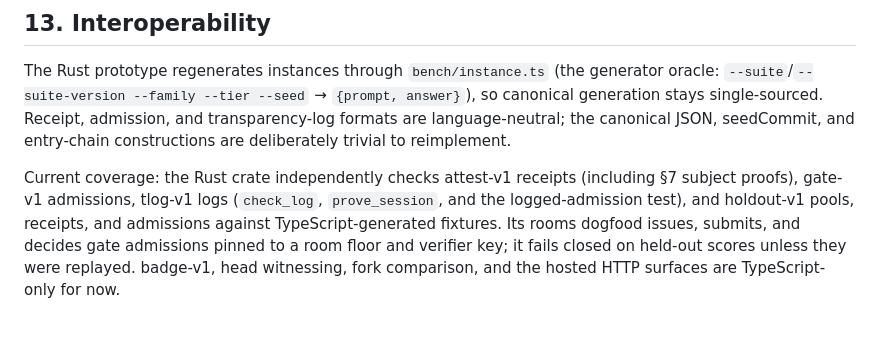
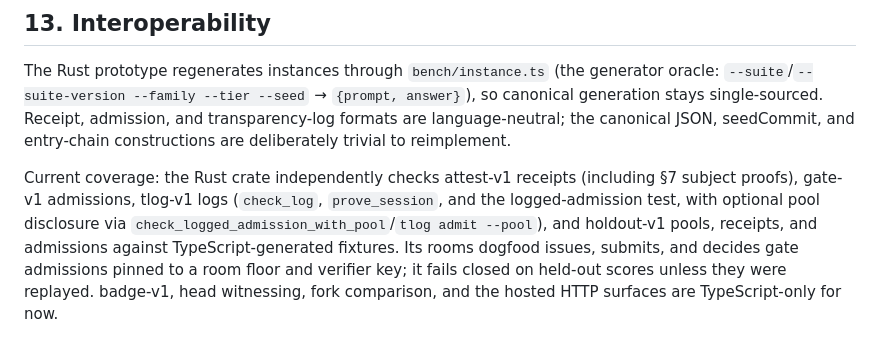
Before and after one commit to hraness/clankdar, a Markdown page: docs/clankdar-attest-v1.md, the part around the change. GitHub-like rendering.

Commit message:
docs: note Rust pool-aware logged-admission parity
Generated with [Devin](https://devin.ai)

Co-Authored-By: Devin <158243242+devin-ai-integration[bot]@users.noreply.github.com>

```diff
--- a/docs/clankdar-attest-v1.md
+++ b/docs/clankdar-attest-v1.md
@@ -447,8 +447,9 @@ reimplement.
 
 Current coverage: the Rust crate independently checks attest-v1 receipts
 (including §7 subject proofs), gate-v1 admissions, tlog-v1 logs
-(`check_log`, `prove_session`, and the logged-admission test), and
-holdout-v1 pools, receipts, and admissions against TypeScript-generated
+(`check_log`, `prove_session`, and the logged-admission test, with optional
+pool disclosure via `check_logged_admission_with_pool`/`tlog admit --pool`),
+and holdout-v1 pools, receipts, and admissions against TypeScript-generated
 fixtures. Its rooms dogfood issues, submits, and decides gate admissions
 pinned to a room floor and verifier key; it fails closed on held-out scores
 unless they were replayed. badge-v1, head witnessing, fork comparison, and
```
